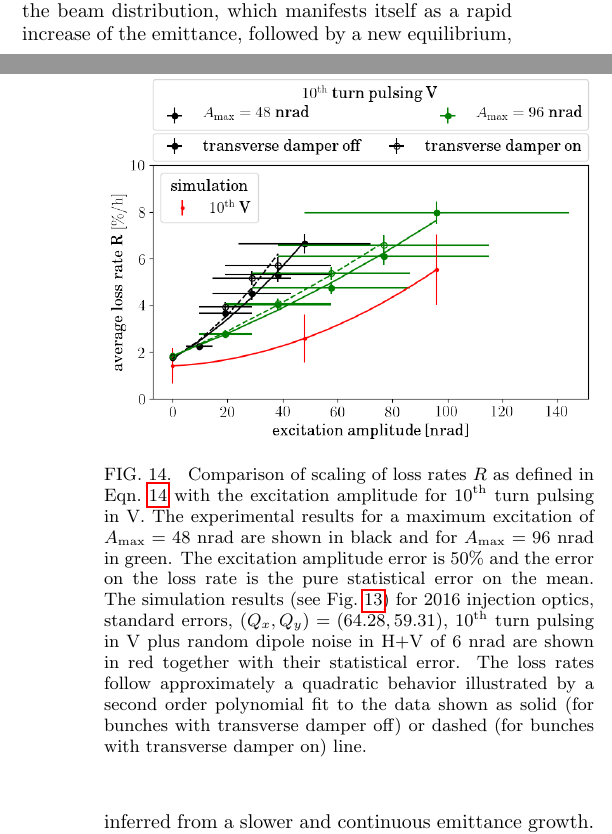
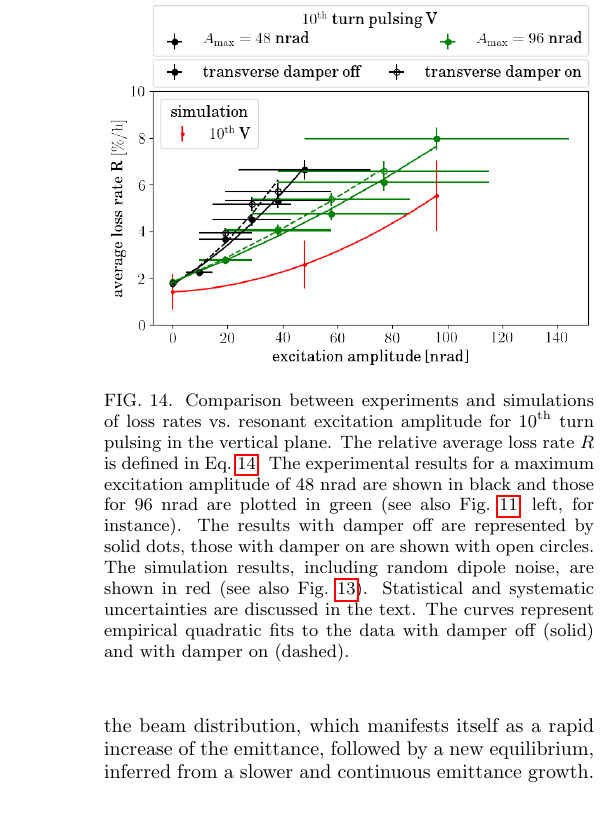
Before and after one commit to mfittere/res-ex-prstab, a LaTeX paper (resex.tex): two parts of the columns of pages 15 and 16 of 39 before the commit and part of one column of page 16 of 39 after it, the two joined at a grey line, cut at the place of the change, the shorter picture padded with empty space. Compiled offline with pdfLaTeX.

Commit message:
Revised results section on 10th-turn pulsing.

```diff
--- a/resex.tex
+++ b/resex.tex
@@ -1209 +1194,0 @@ beams~\cite{md1433_noise_top_energy, md_noise_bbLHC}.
-\end{figure*}
@@ -1209,0 +1207 @@ beams~\cite{md1433_noise_top_energy, md_noise_bbLHC}.
+    $10^{\mathrm{th}}$~turn pulsing in the vertical plane. The dotted
@@ -1210,10 +1211,27 @@ beams~\cite{md1433_noise_top_energy, md_noise_bbLHC}.
+  \label{fig:10thsim}
+\end{figure*}
+
 
 \begin{figure}
-		\centering
-%		\includegraphics[width=0.8\linewidth]{2016_scale_amp_10v_ran_lbllong_sim.png}
-\includegraphics[width=1.0\linewidth]{2016_scale_amp_10v_ran_lblshort_sim_prstab.png}
-	\caption{\label{fig:10thexploss} Comparison of scaling of loss rates $R$ as defined in Eqn.~\ref{eqn:lossrate} with the excitation amplitude for $10^{\mathrm{th}}$~turn pulsing in~V. The experimental results for a maximum excitation of $A_{\mathrm{max}}=48$~nrad are shown in black and for $A_{\mathrm{max}}=96$~nrad in green. The excitation amplitude error is 50\% and the error on the loss rate is the pure statistical error on the mean. The simulation results (see Fig.~\ref{fig:10thsim}) for 2016 injection optics, standard errors, $(Q_x,Q_y)=(64.28,59.31)$, $10^{\mathrm{th}}$~turn pulsing in V plus random dipole noise in H+V of 6~nrad are shown in red together with their statistical error. The loss rates follow approximately a quadratic behavior illustrated by a second order polynomial fit to the data shown as solid (for bunches with transverse damper off) or dashed (for bunches with transverse damper on) line.}
+  \centering
+  \includegraphics[width=\linewidth]{2016_scale_amp_10v_ran_lblshort_sim_prstab.png}
+  \caption{Comparison between experiments and simulations of loss
+    rates vs.\ resonant excitation amplitude for
+    $10^{\mathrm{th}}$~turn pulsing in the vertical plane. The
+    relative average loss rate~$R$ is defined in
+    Eq.~\ref{eqn:lossrate}. The experimental results for a maximum
+    excitation amplitude of 48~nrad are shown in black and those for
+    96~nrad are plotted in green (see also Fig.~\ref{fig:10thexp},
+    left, for instance). The results with damper off are represented
+    by solid dots, those with damper on are shown with open
+    circles. The simulation results, including random dipole noise,
+    are shown in red (see also Fig.~\ref{fig:10thsim}). Statistical
+    and systematic uncertainties are discussed in the text. The curves
+    represent empirical quadratic fits to the data with damper off
+    (solid) and with damper on (dashed).}
+  \label{fig:10thexploss}
 \end{figure}
+
 
 The $10^{\mathrm{th}}$~turn pulsing pattern was tested in 2016 with an
 excitation in the vertical plane only. As this was the first time a
```
Also changed, not shown: resex.tex (35 more changed lines).
